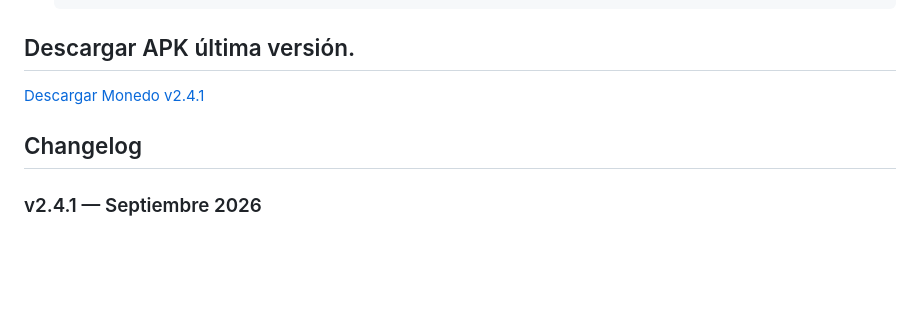
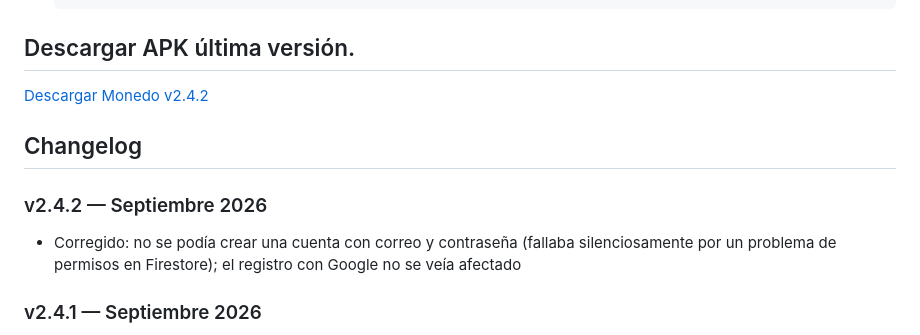
Before and after one commit to Ericknvp/monedo, a Markdown page: README.md, the part around the change. Rendered like a GitHub page; blank space fills up the shorter version.

Commit message:
Actualiza README con dirección al apk actual

```diff
--- a/README.md
+++ b/README.md
@@ -69,9 +69,13 @@ Tipografía: **Plus Jakarta Sans** (encabezados y cuerpo) / **Be Vietnam Pro** (
 
 ## Descargar APK última versión.
 
-[Descargar Monedo v2.4.1](https://github.com/Ericknvp/monedo/releases/tag/v2.4.1)
+[Descargar Monedo v2.4.2](https://github.com/Ericknvp/monedo/releases/tag/v2.4.2)
 
 ## Changelog
+
+### v2.4.2 — Septiembre 2026
+
+- Corregido: no se podía crear una cuenta con correo y contraseña (fallaba silenciosamente por un problema de permisos en Firestore); el registro con Google no se veía afectado
 
 ### v2.4.1 — Septiembre 2026
 
```
